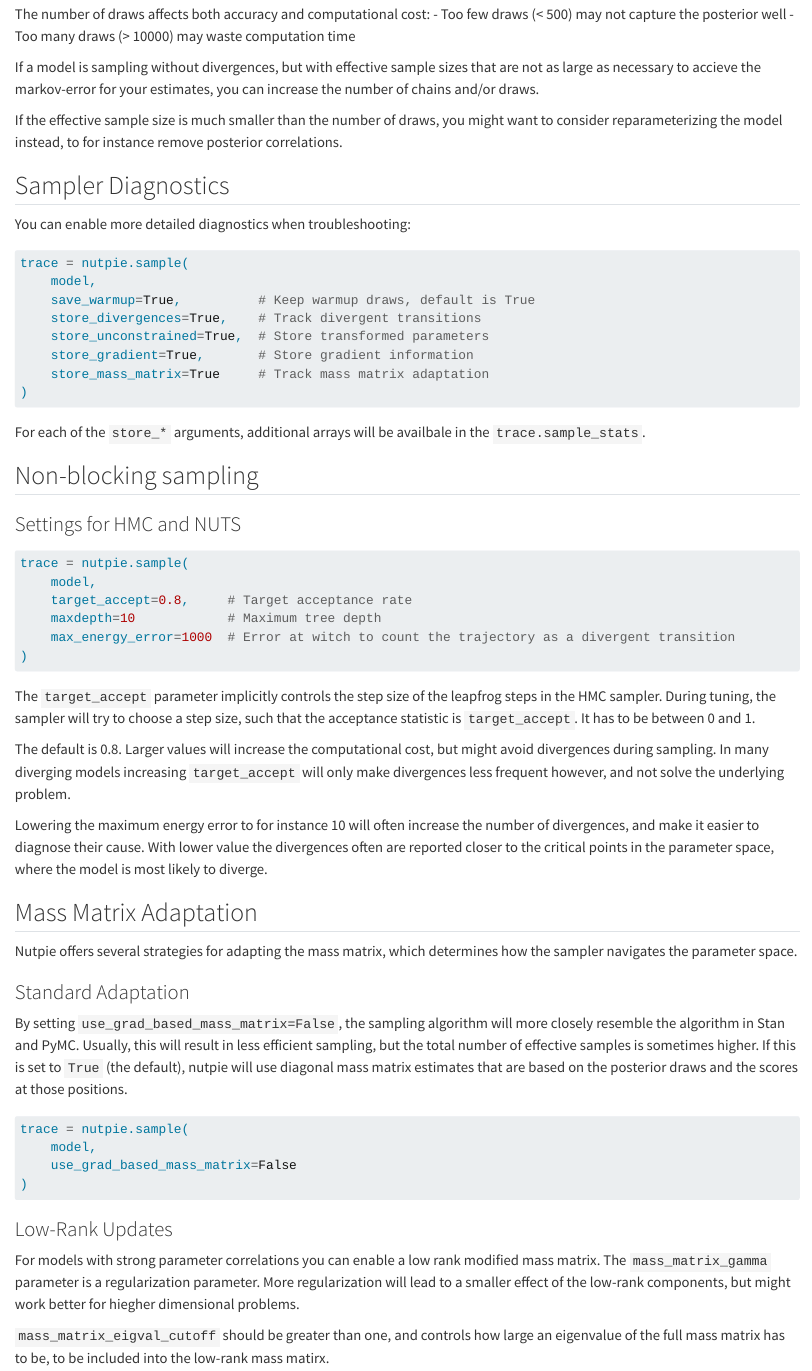
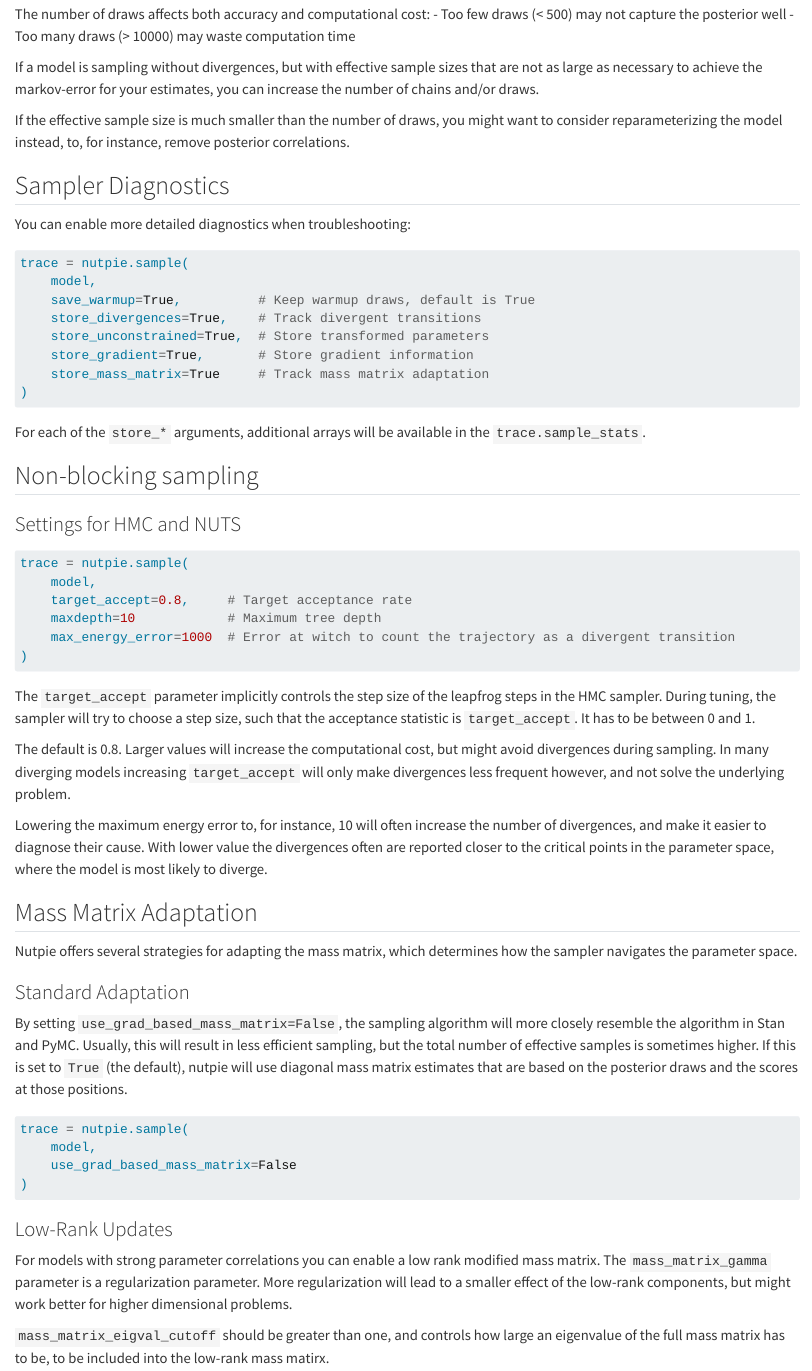
Before and after one commit to pymc-devs/nutpie, a Quarto document (docs/sampling-options.qmd): the page in a window 1100 px wide, from 610 px down. Rendered offline with R 4.5, knitr and Pandoc in place of Quarto, with nearby package versions.

Commit message:
docs: fix spelling and grammar

````diff
--- a/docs/sampling-options.qmd
+++ b/docs/sampling-options.qmd
@@ -34,11 +34,11 @@ The number of draws affects both accuracy and computational cost:
 - Too many draws (> 10000) may waste computation time
 
 If a model is sampling without divergences, but with effective sample sizes that
-are not as large as necessary to accieve the markov-error for your estimates,
+are not as large as necessary to achieve the markov-error for your estimates,
 you can increase the number of chains and/or draws.
 
 If the effective sample size is much smaller than the number of draws, you might
-want to consider reparameterizing the model instead, to for instance remove
+want to consider reparameterizing the model instead, to, for instance, remove
 posterior correlations.
 
 ## Sampler Diagnostics
@@ -56,7 +56,7 @@ trace = nutpie.sample(
 )
 ```
 
-For each of the `store_*` arguments, additional arrays will be availbale in the
+For each of the `store_*` arguments, additional arrays will be available in the
 `trace.sample_stats`.
 
 ## Non-blocking sampling
@@ -84,7 +84,7 @@ might avoid divergences during sampling. In many diverging models increasing
 `target_accept` will only make divergences less frequent however, and not solve
 the underlying problem.
 
-Lowering the maximum energy error to for instance 10 will often increase the
+Lowering the maximum energy error to, for instance, 10 will often increase the
 number of divergences, and make it easier to diagnose their cause. With lower
 value the divergences often are reported closer to the critical points in the
 parameter space, where the model is most likely to diverge.
@@ -115,7 +115,7 @@ trace = nutpie.sample(
 For models with strong parameter correlations you can enable a low rank modified
 mass matrix. The `mass_matrix_gamma` parameter is a regularization parameter.
 More regularization will lead to a smaller effect of the low-rank components,
-but might work better for hiegher dimensional problems.
+but might work better for higher dimensional problems.
 
 `mass_matrix_eigval_cutoff` should be greater than one, and controls how large
 an eigenvalue of the full mass matrix has to be, to be included into the
````
Also changed, not shown: docs/sample-stats.qmd (+3 -3 lines).
